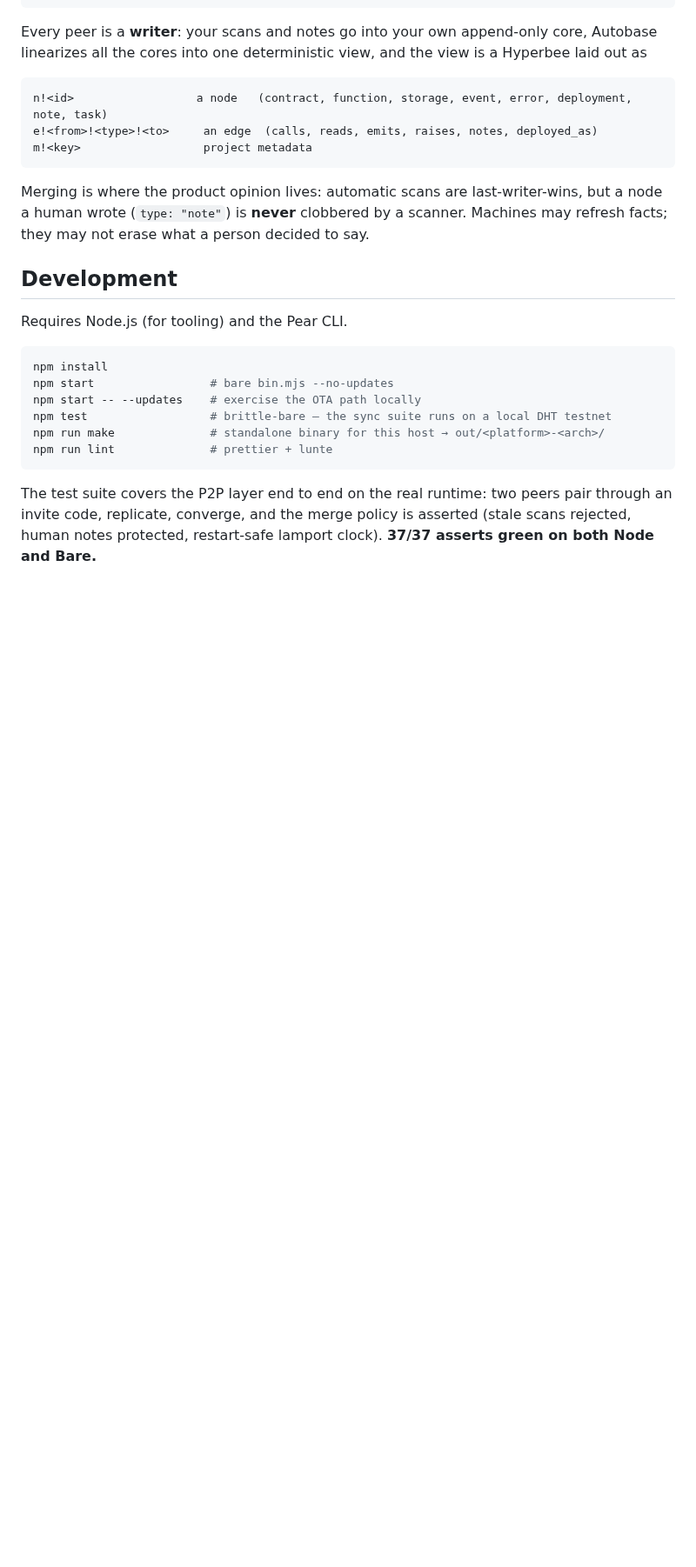
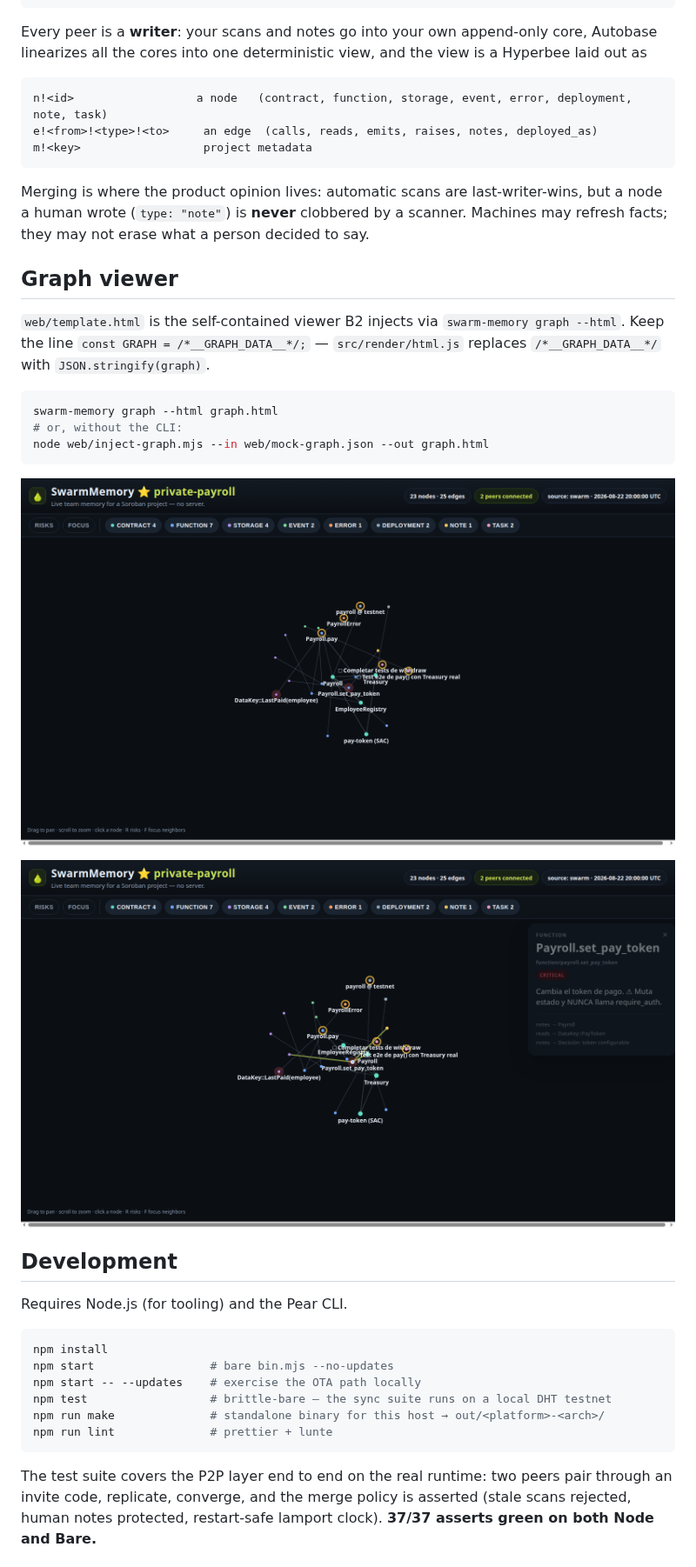
Before and after one commit to JuanWimmin/swarm-memory, a Markdown page: README.md, the part around the change. Shown at 87% size. GitHub-like rendering; pictures changed too: docs/shots/graph-critical.png (added), docs/shots/graph-overview.png (added); blank space fills up the shorter version.

Commit message:
feat(web): interactive graph viewer for graph --html
Replace the F stub with the self-contained template. Placeholder
const GRAPH = /*__GRAPH_DATA__*/ is unchanged so B2 injection keeps working.

````diff
--- a/README.md
+++ b/README.md
@@ -82,6 +82,22 @@ Merging is where the product opinion lives: automatic scans are last-writer-wins
 wrote (`type: "note"`) is **never** clobbered by a scanner. Machines may refresh facts; they may not
 erase what a person decided to say.
 
+## Graph viewer
+
+`web/template.html` is the self-contained viewer B2 injects via `swarm-memory graph --html`.
+Keep the line `const GRAPH = /*__GRAPH_DATA__*/;` — `src/render/html.js` replaces `/*__GRAPH_DATA__*/`
+with `JSON.stringify(graph)`.
+
+```sh
+swarm-memory graph --html graph.html
+# or, without the CLI:
+node web/inject-graph.mjs --in web/mock-graph.json --out graph.html
+```
+
+![SwarmMemory graph](docs/shots/graph-overview.png)
+
+![Critical node](docs/shots/graph-critical.png)
+
 ## Development
 
 Requires Node.js (for tooling) and the Pear CLI.
````
Also changed, not shown: docs/FRONTEND.md (added, +45 -0 lines), docs/README-VISUAL.md (added, +44 -0 lines), docs/VIDEO_STORYBOARD.md (added, +31 -0 lines), web/FOR-BACKEND.md (added, +15 -0 lines), web/README-F.md (+14 -0 lines), docs/shots/graph-risks.png (added), docs/shots/title-card.png (added), 4 other files.
